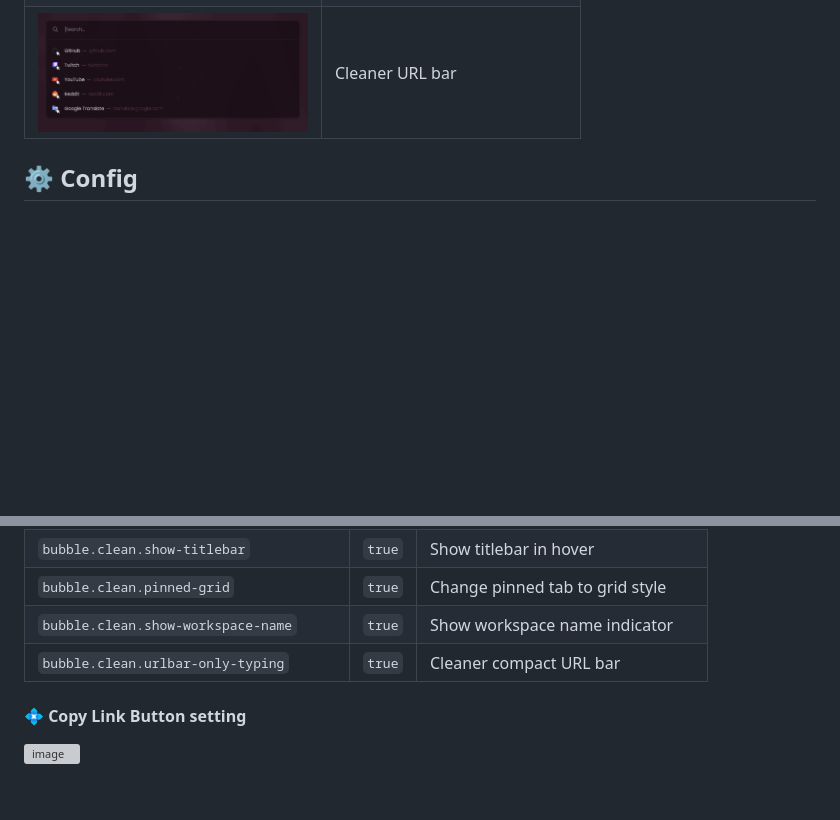
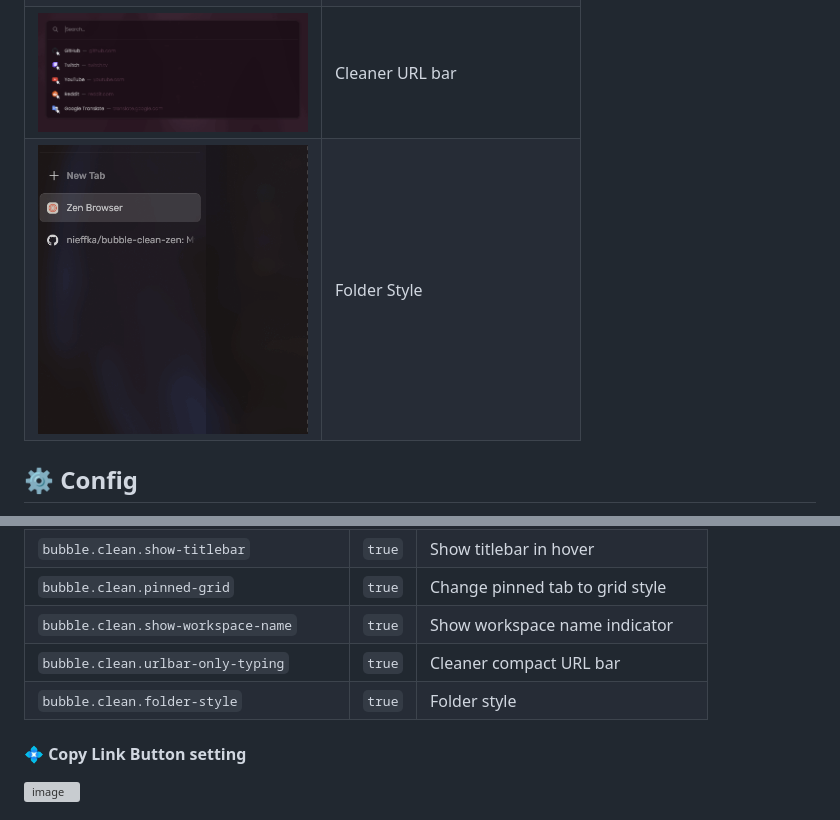
Before and after one commit to nieffka/bubble-clean-zen, a Markdown page: README.md, 2 parts joined by grey strips. Rendered like a GitHub page; pictures changed too: images/folderstyle.gif (added); blank space fills up the shorter version; grey boxes are pictures that could not be loaded.

```diff
--- a/README.md
+++ b/README.md
@@ -10,7 +10,7 @@
 | <img src="https://raw.githubusercontent.com/nieffka/bubble-clean-zen/refs/heads/main/images/gridpin.gif" data-canonical-src="https://raw.githubusercontent.com/nieffka/bubble-clean-zen/refs/heads/main/images/gridpin.gif" width="270" />         | Grid pinned tab               |
 | <img src="https://raw.githubusercontent.com/nieffka/bubble-clean-zen/refs/heads/main/images/miniplayer.gif" data-canonical-src="https://raw.githubusercontent.com/nieffka/bubble-clean-zen/refs/heads/main/images/miniplayer.gif" width="270" />   | Mini player                   |
 | <img src="https://raw.githubusercontent.com/nieffka/bubble-clean-zen/refs/heads/main/images/urlbar.gif" data-canonical-src="https://raw.githubusercontent.com/nieffka/bubble-clean-zen/refs/heads/main/images/urlbar.gif" width="270" />           | Cleaner URL bar               |
-
+| <img src="https://raw.githubusercontent.com/nieffka/bubble-clean-zen/refs/heads/main/images/folderstyle.gif" data-canonical-src="https://raw.githubusercontent.com/nieffka/bubble-clean-zen/refs/heads/main/images/folderstyle.gif" width="270" />           | Folder Style               |
 
 ## ⚙️ Config
 https://github.com/user-attachments/assets/d617851b-3ea9-4f44-93ce-cb3ddacdbe5f
@@ -24,6 +24,7 @@ go to `about:config`, type and click add button as boolean:
 | `bubble.clean.pinned-grid`              | `true` | Change pinned tab to grid style       |
 | `bubble.clean.show-workspace-name`      | `true` | Show workspace name indicator         |
 | `bubble.clean.urlbar-only-typing`       | `true` | Cleaner compact URL bar               |
+| `bubble.clean.folder-style`             | `true` | Folder style                          |
 
 #### 💠 Copy Link Button setting
 ![image](https://github.com/user-attachments/assets/46fee675-8b0f-4ed8-b0ea-c34fd013f28b)
```
Also changed, not shown: 8 other files.
